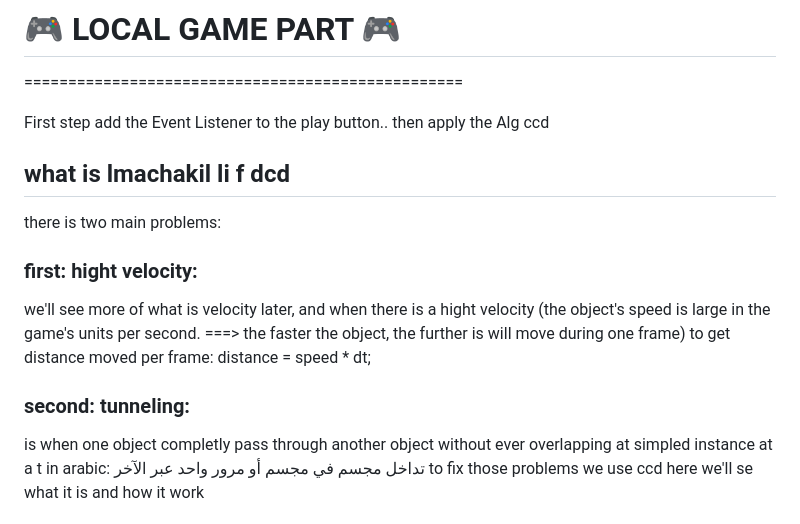
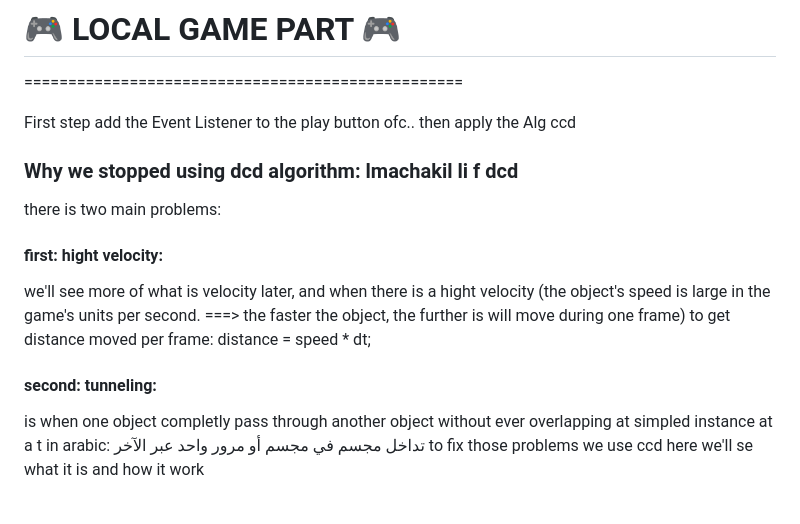
Before and after one commit to fateemaazaahraae/ft_transcendence-42, a Markdown page: ReadMe.md, the part around the change. GitHub-like rendering.

Commit message:
Update ReadMe.md for clarity and formatting

```diff
--- a/ReadMe.md
+++ b/ReadMe.md
@@ -61,13 +61,13 @@ FRONTEND receives response
 # 🎮 LOCAL GAME PART 🎮
 ==================================================
 
-First step add the Event Listener to the play button..
+First step add the Event Listener to the play button ofc..
 then apply the Alg ccd
-## what is lmachakil li f dcd
+### Why we stopped using dcd algorithm: lmachakil li f dcd
 there is two main problems:
-### first: hight velocity:
+#### first: hight velocity:
 we'll see more of what is velocity later, and when there is a hight velocity (the object's speed is large in the game's units per second. ===> the faster the object, the further is will move during one frame) to get distance moved per frame: distance = speed * dt;
-### second: tunneling:
+#### second: tunneling:
 is when one object completly pass through another object without ever overlapping at simpled instance at a t
 in arabic:
 تداخل مجسم في مجسم أو مرور واحد عبر الآخر
```
